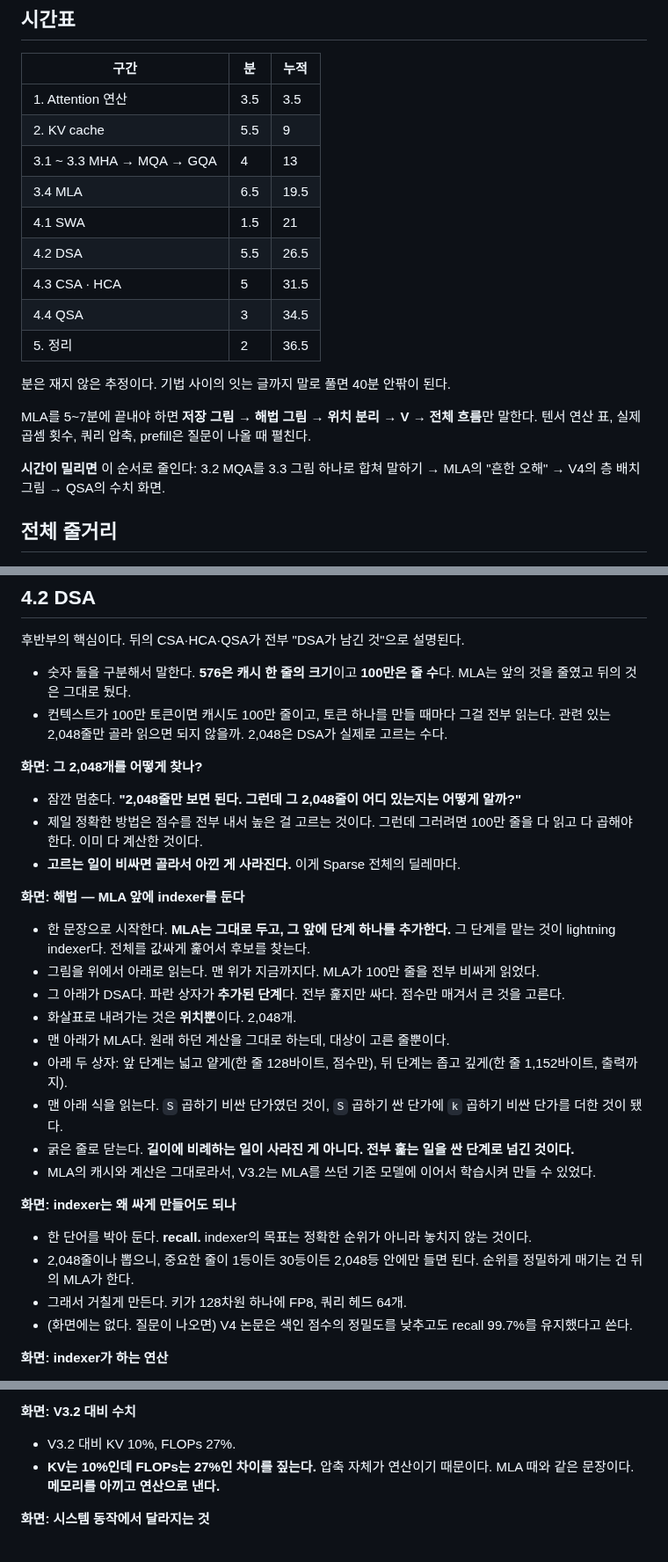
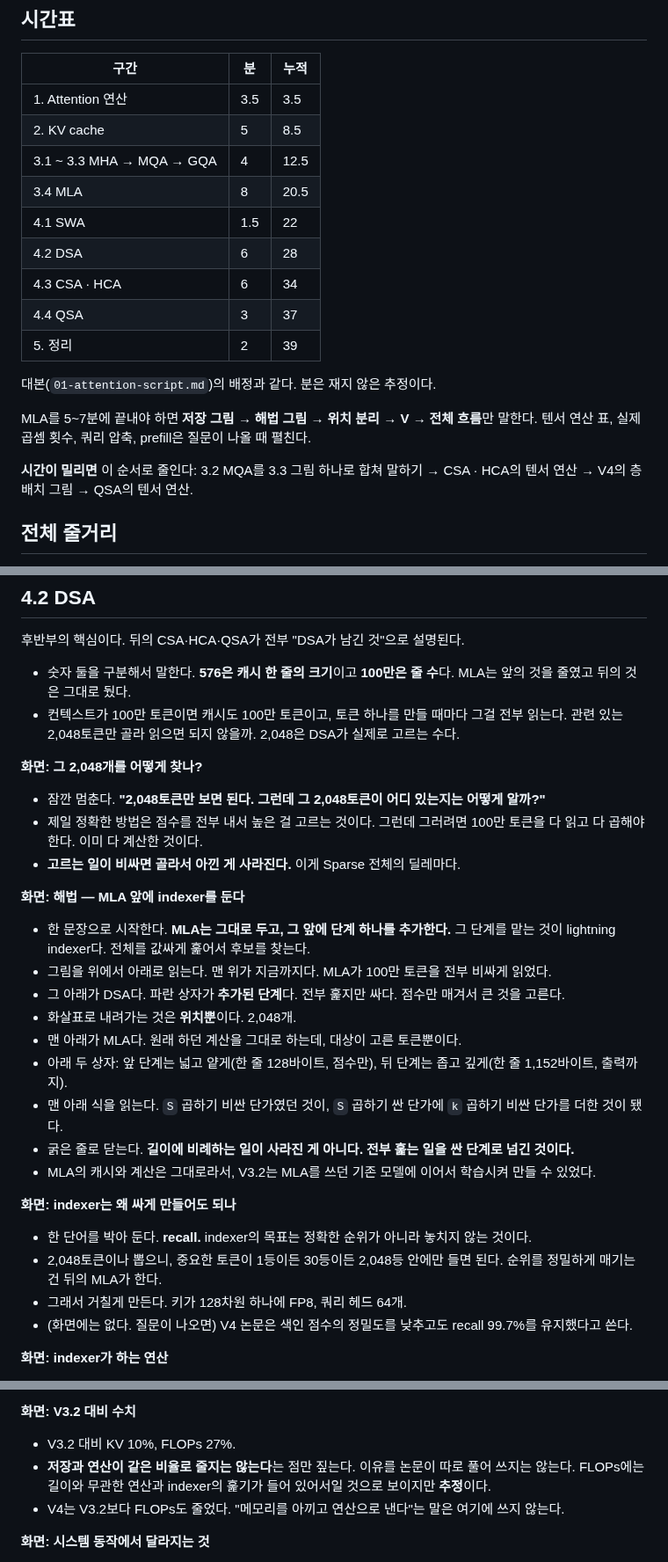
Before and after one commit to KimHyeon-Ji/llm-arch-lineage-wiki, a Markdown page: seminar/01-attention-notes.md, 3 parts joined by grey strips. Shown at 88% size. Drawn GitHub-style.

```diff
--- a/seminar/01-attention-notes.md
+++ b/seminar/01-attention-notes.md
@@ -8,21 +8,21 @@
 | 구간 | 분 | 누적 |
 |---|---|---|
 | 1. Attention 연산 | 3.5 | 3.5 |
-| 2. KV cache | 5.5 | 9 |
-| 3.1 ~ 3.3 MHA → MQA → GQA | 4 | 13 |
-| 3.4 MLA | 6.5 | 19.5 |
-| 4.1 SWA | 1.5 | 21 |
-| 4.2 DSA | 5.5 | 26.5 |
-| 4.3 CSA · HCA | 5 | 31.5 |
-| 4.4 QSA | 3 | 34.5 |
-| 5. 정리 | 2 | 36.5 |
+| 2. KV cache | 5 | 8.5 |
+| 3.1 ~ 3.3 MHA → MQA → GQA | 4 | 12.5 |
+| 3.4 MLA | 8 | 20.5 |
+| 4.1 SWA | 1.5 | 22 |
+| 4.2 DSA | 6 | 28 |
+| 4.3 CSA · HCA | 6 | 34 |
+| 4.4 QSA | 3 | 37 |
+| 5. 정리 | 2 | 39 |
 
-분은 재지 않은 추정이다. 기법 사이의 잇는 글까지 말로 풀면 40분 안팎이 된다.
+대본(`01-attention-script.md`)의 배정과 같다. 분은 재지 않은 추정이다.
 
 MLA를 5~7분에 끝내야 하면 **저장 그림 → 해법 그림 → 위치 분리 → V → 전체 흐름**만 말한다. 텐서 연산 표, 실제 곱셈 횟수, 쿼리 압축, prefill은 질문이 나올 때 펼친다.
 
-**시간이 밀리면** 이 순서로 줄인다: 3.2 MQA를 3.3 그림 하나로 합쳐 말하기 → MLA의 "흔한 오해"
-→ V4의 층 배치 그림 → QSA의 수치 화면.
+**시간이 밀리면** 이 순서로 줄인다: 3.2 MQA를 3.3 그림 하나로 합쳐 말하기 → CSA · HCA의 텐서 연산
+→ V4의 층 배치 그림 → QSA의 텐서 연산.
 
 ## 전체 줄거리
 
@@ -261,21 +259,21 @@ MLA를 5~7분에 끝내야 하면 **저장 그림 → 해법 그림 → 위치
 후반부의 핵심이다. 뒤의 CSA·HCA·QSA가 전부 "DSA가 남긴 것"으로 설명된다.
 
 - 숫자 둘을 구분해서 말한다. **576은 캐시 한 줄의 크기**이고 **100만은 줄 수**다. MLA는 앞의 것을 줄였고 뒤의 것은 그대로 뒀다.
-- 컨텍스트가 100만 토큰이면 캐시도 100만 줄이고, 토큰 하나를 만들 때마다 그걸 전부 읽는다. 관련 있는 2,048줄만 골라 읽으면 되지 않을까. 2,048은 DSA가 실제로 고르는 수다.
+- 컨텍스트가 100만 토큰이면 캐시도 100만 토큰이고, 토큰 하나를 만들 때마다 그걸 전부 읽는다. 관련 있는 2,048토큰만 골라 읽으면 되지 않을까. 2,048은 DSA가 실제로 고르는 수다.
 
 **화면: 그 2,048개를 어떻게 찾나?**
 
-- 잠깐 멈춘다. **"2,048줄만 보면 된다. 그런데 그 2,048줄이 어디 있는지는 어떻게 알까?"**
-- 제일 정확한 방법은 점수를 전부 내서 높은 걸 고르는 것이다. 그런데 그러려면 100만 줄을 다 읽고 다 곱해야 한다. 이미 다 계산한 것이다.
+- 잠깐 멈춘다. **"2,048토큰만 보면 된다. 그런데 그 2,048토큰이 어디 있는지는 어떻게 알까?"**
+- 제일 정확한 방법은 점수를 전부 내서 높은 걸 고르는 것이다. 그런데 그러려면 100만 토큰을 다 읽고 다 곱해야 한다. 이미 다 계산한 것이다.
 - **고르는 일이 비싸면 골라서 아낀 게 사라진다.** 이게 Sparse 전체의 딜레마다.
 
 **화면: 해법 — MLA 앞에 indexer를 둔다**
 
 - 한 문장으로 시작한다. **MLA는 그대로 두고, 그 앞에 단계 하나를 추가한다.** 그 단계를 맡는 것이 lightning indexer다. 전체를 값싸게 훑어서 후보를 찾는다.
-- 그림을 위에서 아래로 읽는다. 맨 위가 지금까지다. MLA가 100만 줄을 전부 비싸게 읽었다.
+- 그림을 위에서 아래로 읽는다. 맨 위가 지금까지다. MLA가 100만 토큰을 전부 비싸게 읽었다.
 - 그 아래가 DSA다. 파란 상자가 **추가된 단계**다. 전부 훑지만 싸다. 점수만 매겨서 큰 것을 고른다.
 - 화살표로 내려가는 것은 **위치뿐**이다. 2,048개.
-- 맨 아래가 MLA다. 원래 하던 계산을 그대로 하는데, 대상이 고른 줄뿐이다.
+- 맨 아래가 MLA다. 원래 하던 계산을 그대로 하는데, 대상이 고른 토큰뿐이다.
 - 아래 두 상자: 앞 단계는 넓고 얕게(한 줄 128바이트, 점수만), 뒤 단계는 좁고 깊게(한 줄 1,152바이트, 출력까지).
 - 맨 아래 식을 읽는다. `S` 곱하기 비싼 단가였던 것이, `S` 곱하기 싼 단가에 `k` 곱하기 비싼 단가를 더한 것이 됐다.
 - 굵은 줄로 닫는다. **길이에 비례하는 일이 사라진 게 아니다. 전부 훑는 일을 싼 단계로 넘긴 것이다.**
@@ -284,7 +282,7 @@ MLA를 5~7분에 끝내야 하면 **저장 그림 → 해법 그림 → 위치
 **화면: indexer는 왜 싸게 만들어도 되나**
 
 - 한 단어를 박아 둔다. **recall.** indexer의 목표는 정확한 순위가 아니라 놓치지 않는 것이다.
-- 2,048줄이나 뽑으니, 중요한 줄이 1등이든 30등이든 2,048등 안에만 들면 된다. 순위를 정밀하게 매기는 건 뒤의 MLA가 한다.
+- 2,048토큰이나 뽑으니, 중요한 토큰이 1등이든 30등이든 2,048등 안에만 들면 된다. 순위를 정밀하게 매기는 건 뒤의 MLA가 한다.
 - 그래서 거칠게 만든다. 키가 128차원 하나에 FP8, 쿼리 헤드 64개.
 - (화면에는 없다. 질문이 나오면) V4 논문은 색인 점수의 정밀도를 낮추고도 recall 99.7%를 유지했다고 쓴다.
 
@@ -385,7 +383,8 @@ MLA를 5~7분에 끝내야 하면 **저장 그림 → 해법 그림 → 위치
 **화면: V3.2 대비 수치**
 
 - V3.2 대비 KV 10%, FLOPs 27%.
-- **KV는 10%인데 FLOPs는 27%인 차이를 짚는다.** 압축 자체가 연산이기 때문이다. MLA 때와 같은 문장이다. **메모리를 아끼고 연산으로 낸다.**
+- **저장과 연산이 같은 비율로 줄지는 않는다**는 점만 짚는다. 이유를 논문이 따로 풀어 쓰지는 않는다. FLOPs에는 길이와 무관한 연산과 indexer의 훑기가 들어 있어서일 것으로 보이지만 **추정**이다.
+- V4는 V3.2보다 FLOPs도 줄었다. "메모리를 아끼고 연산으로 낸다"는 말은 여기에 쓰지 않는다.
 
 **화면: 시스템 동작에서 달라지는 것**
 
```
Also changed, not shown: other parts of seminar/01-attention-notes.md (+21 -16 lines), seminar/01-attention-seminar.md (+47 -45 lines), seminar/figures/12-lineage.png, seminar/figures/13-mha.png, 3 other files.
